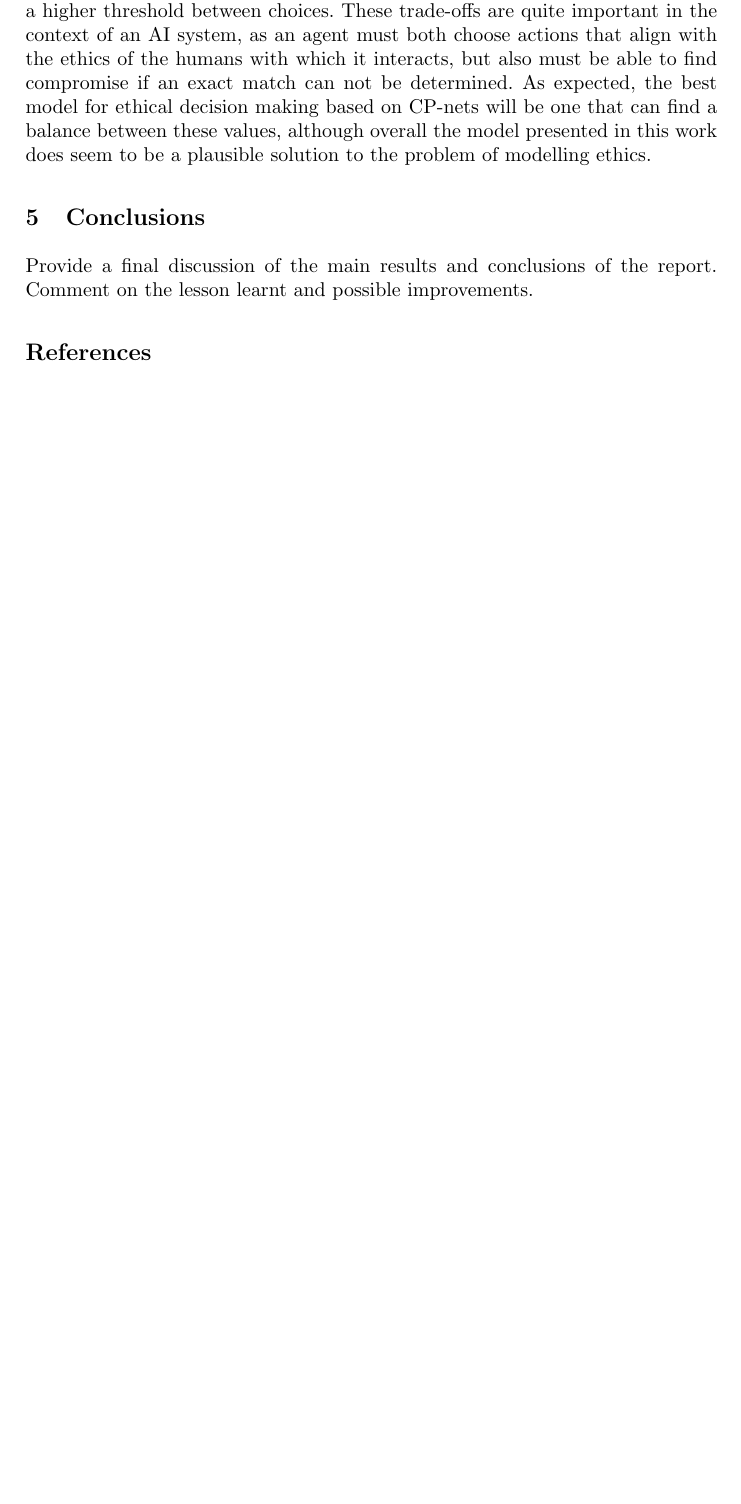
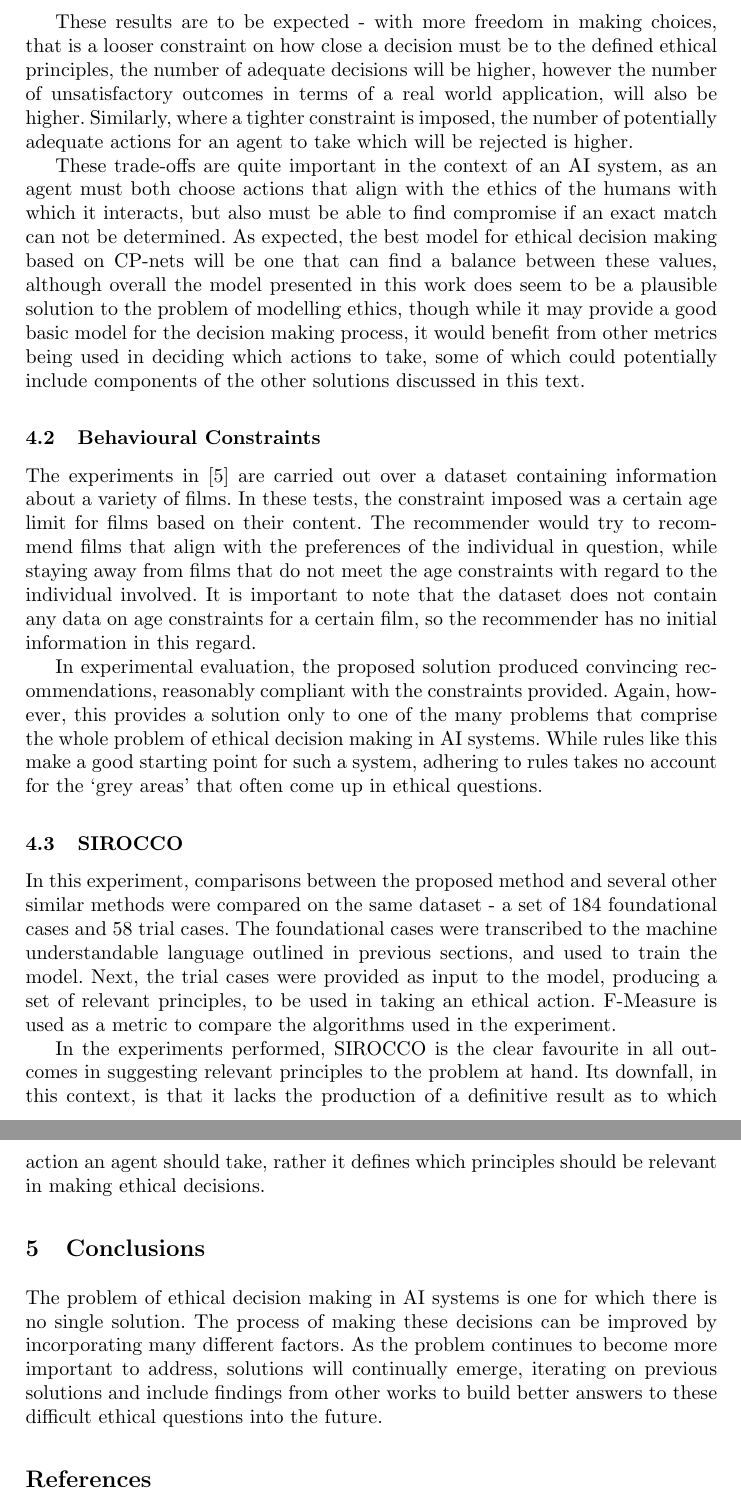
Before and after one commit to guineec/cs7is2, a LaTeX document (main.tex): part of page 4 of 4 before the commit and two parts of pages 5 and 6 of 6 after it, the two joined at a grey line, cut at the place of the change, the shorter picture padded with empty space. Compiled offline with pdfLaTeX.

Commit message:
Finished report

```diff
--- a/main.tex
+++ b/main.tex
@@ -76,10 +91,25 @@ The solution for the problem of ethics in AI defined in \cite{loreggia} uses CP-
 The experiments carried out in \cite{loreggia} were performed as follows: 1000 CP-nets are generated based on pre-defined values. Using these CP-nets, tests are carried out using the measure for distance defined by this work, and compared with a known distance measure, with the aim to find out if the new measure of distance was any better than previous solutions in representing a model for making decisions in an artificial system. The scenarios provided to the tests attempt to address both the outcome when an ideal choice, that is one that aligns perfectly with the ethical principles, is made, and situations where an ideal choice can not be made.
 \par
 In the results of these tests, it can be observed that when a higher tolerance is given to the system, more True Positives, that is where ethical choices are very close to in line with ethical principles, are observed often. Decreasing the threshold will increase the true negatives, that is situations where the choice is not deemed ethical and a compromise must be chosen. With regard to how easily a decision can be chosen, it emerges that choosing an action becomes easier with a higher threshold between choices.
-These trade-offs are quite important in the context of an AI system, as an agent must both choose actions that align with the ethics of the humans with which it interacts, but also must be able to find compromise if an exact match can not be determined. As expected, the best model for ethical decision making based on CP-nets will be one that can find a balance between these values, although overall the model presented in this work does seem to be a plausible solution to the problem of modelling ethics.
+\par
+These results are to be expected - with more freedom in making choices, that is a looser constraint on how close a decision must be to the defined ethical principles, the number of adequate decisions will be higher, however the number of unsatisfactory outcomes in terms of a real world application, will also be higher. Similarly, where a tighter constraint is imposed, the number of potentially adequate actions for an agent to take which will be rejected is higher.
+\par
+These trade-offs are quite important in the context of an AI system, as an agent must both choose actions that align with the ethics of the humans with which it interacts, but also must be able to find compromise if an exact match can not be determined. As expected, the best model for ethical decision making based on CP-nets will be one that can find a balance between these values, although overall the model presented in this work does seem to be a plausible solution to the problem of modelling ethics, though while it may provide a good basic model for the decision making process, it would benefit from other metrics being used in deciding which actions to take, some of which could potentially include components of the other solutions discussed in this text.
+
+\subsection{Behavioural Constraints}
+\par
+The experiments in \cite{balakrishnan} are carried out over a dataset containing information about a variety of films. In these tests, the constraint imposed was a certain age limit for films based on their content. The recommender would try to recommend films that align with the preferences of the individual in question, while staying away from films that do not meet the age constraints with regard to the individual involved. It is important to note that the dataset does not contain any data on age constraints for a certain film, so the recommender has no initial information in this regard.
+\par
+In experimental evaluation, the proposed solution produced convincing recommendations, reasonably compliant with the constraints provided. Again, however, this provides a solution only to one of the many problems that comprise the whole problem of ethical decision making in AI systems. While rules like this make a good starting point for such a system, adhering to rules takes no account for the `grey areas' that often come up in ethical questions.
+
+\subsection{SIROCCO}
+\par
+In this experiment, comparisons between the proposed method and several other similar methods were compared on the same dataset - a set of 184 foundational cases and 58 trial cases. The foundational cases were transcribed to the machine understandable language outlined in previous sections, and used to train the model. Next, the trial cases were provided as input to the model, producing a set of relevant principles, to be used in taking an ethical action. F-Measure is used as a metric to compare the algorithms used in the experiment.
+\par
+In the experiments performed, SIROCCO is the clear favourite in all outcomes in suggesting relevant principles to the problem at hand. Its downfall, in this context, is that it lacks the production of a definitive result as to which action an agent should take, rather it defines which principles should be relevant in making ethical decisions.
 
 \section{Conclusions}
-Provide a final discussion of the main results and conclusions of the report. Comment on the lesson learnt and possible improvements.
+The problem of ethical decision making in AI systems is one for which there is no single solution. The process of making these decisions can be improved by incorporating many different factors. As the problem continues to become more important to address, solutions will continually emerge, iterating on previous solutions and include findings from other works to build better answers to these difficult ethical questions into the future.
 
 \begin{thebibliography}{5}
 %
```
Also changed, not shown: README.txt, main.tex (21 more changed lines).
